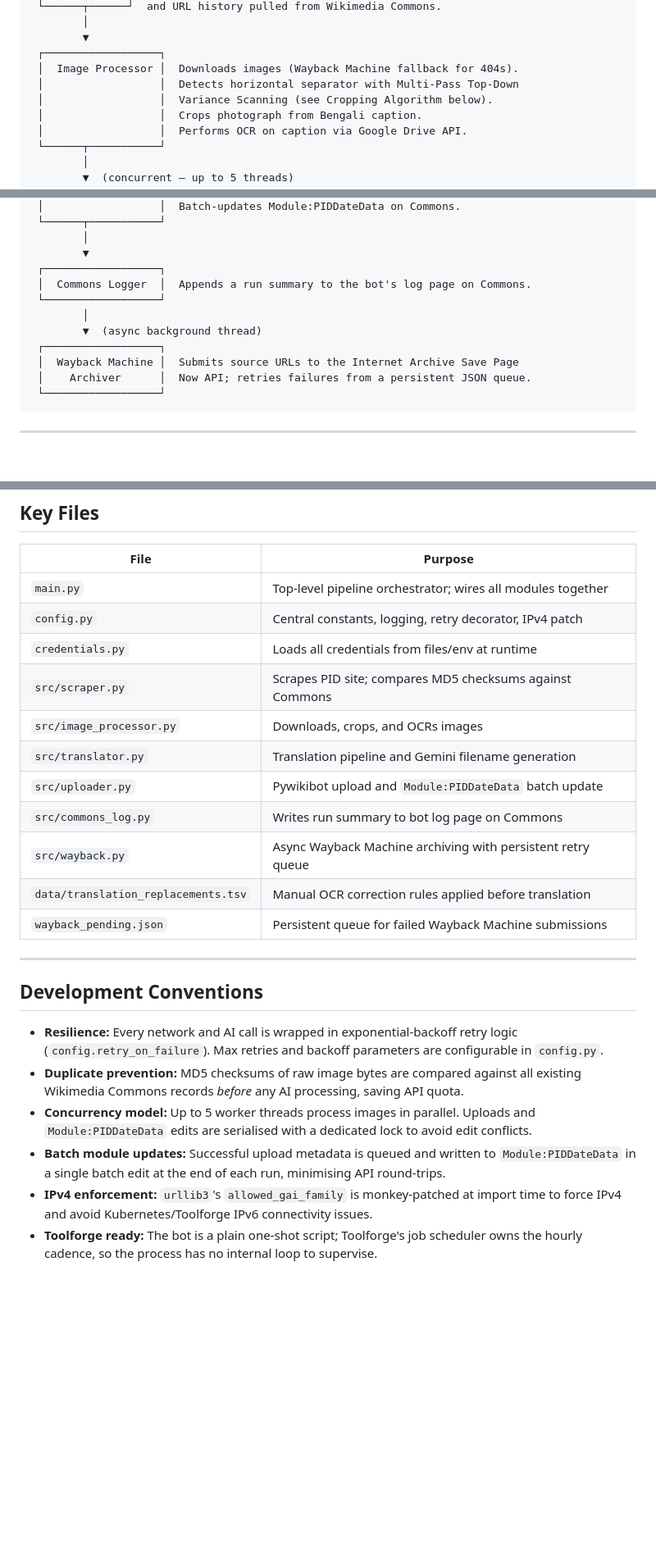
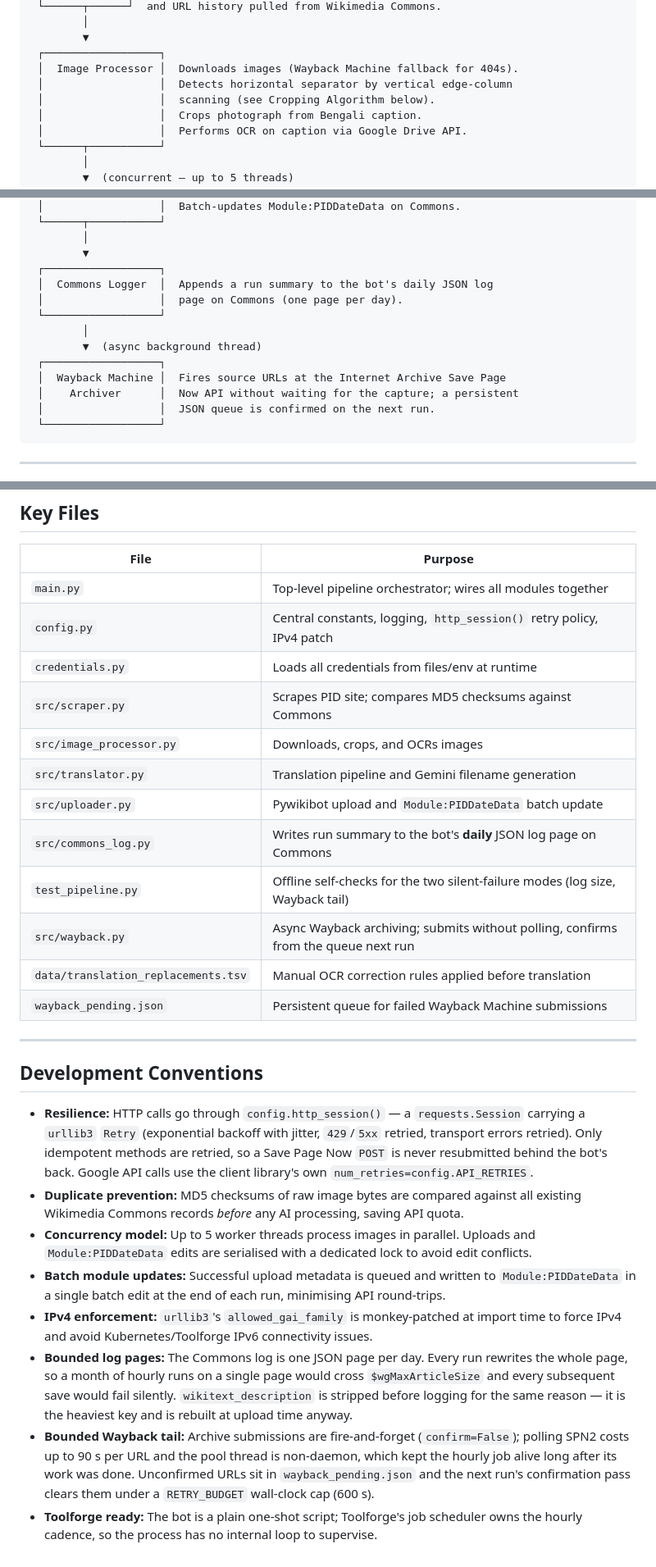
Before and after one commit to RIFAT712/pid-bangladesh-bot, a Markdown page: README.md, 3 parts joined by grey strips. Shown at 82% size. Rendered like a GitHub page; blank space fills up the shorter version.

````diff
--- a/README.md
+++ b/README.md
@@ -33,8 +33,8 @@ pressinform.gov.bd
         ▼
  ┌──────────────────┐
  │  Image Processor │  Downloads images (Wayback Machine fallback for 404s).
- │                  │  Detects horizontal separator with Multi-Pass Top-Down
- │                  │  Variance Scanning (see Cropping Algorithm below).
+ │                  │  Detects horizontal separator by vertical edge-column
+ │                  │  scanning (see Cropping Algorithm below).
  │                  │  Crops photograph from Bengali caption.
  │                  │  Performs OCR on caption via Google Drive API.
  └──────┬───────────┘
@@ -61,13 +61,15 @@ pressinform.gov.bd
         │
         ▼
  ┌──────────────────┐
- │  Commons Logger  │  Appends a run summary to the bot's log page on Commons.
+ │  Commons Logger  │  Appends a run summary to the bot's daily JSON log
+ │                  │  page on Commons (one page per day).
  └──────────────────┘
         │
         ▼  (async background thread)
  ┌──────────────────┐
- │  Wayback Machine │  Submits source URLs to the Internet Archive Save Page
- │    Archiver      │  Now API; retries failures from a persistent JSON queue.
+ │  Wayback Machine │  Fires source URLs at the Internet Archive Save Page
+ │    Archiver      │  Now API without waiting for the capture; a persistent
+ │                  │  JSON queue is confirmed on the next run.
  └──────────────────┘
 ```
 
@@ -256,14 +296,15 @@ The bot is designed for [Wikimedia Toolforge](https://wikitech.wikimedia.org/wik
 | File | Purpose |
 |---|---|
 | `main.py` | Top-level pipeline orchestrator; wires all modules together |
-| `config.py` | Central constants, logging, retry decorator, IPv4 patch |
+| `config.py` | Central constants, logging, `http_session()` retry policy, IPv4 patch |
 | `credentials.py` | Loads all credentials from files/env at runtime |
 | `src/scraper.py` | Scrapes PID site; compares MD5 checksums against Commons |
 | `src/image_processor.py` | Downloads, crops, and OCRs images |
 | `src/translator.py` | Translation pipeline and Gemini filename generation |
 | `src/uploader.py` | Pywikibot upload and `Module:PIDDateData` batch update |
-| `src/commons_log.py` | Writes run summary to bot log page on Commons |
-| `src/wayback.py` | Async Wayback Machine archiving with persistent retry queue |
+| `src/commons_log.py` | Writes run summary to the bot's **daily** JSON log page on Commons |
+| `test_pipeline.py` | Offline self-checks for the two silent-failure modes (log size, Wayback tail) |
+| `src/wayback.py` | Async Wayback archiving; submits without polling, confirms from the queue next run |
 | `data/translation_replacements.tsv` | Manual OCR correction rules applied before translation |
 | `wayback_pending.json` | Persistent queue for failed Wayback Machine submissions |
 
@@ -271,9 +312,11 @@ The bot is designed for [Wikimedia Toolforge](https://wikitech.wikimedia.org/wik
 
 ## Development Conventions
 
-- **Resilience:** Every network and AI call is wrapped in exponential-backoff retry logic (`config.retry_on_failure`). Max retries and backoff parameters are configurable in `config.py`.
+- **Resilience:** HTTP calls go through `config.http_session()` — a `requests.Session` carrying a `urllib3` `Retry` (exponential backoff with jitter, `429`/`5xx` retried, transport errors retried). Only idempotent methods are retried, so a Save Page Now `POST` is never resubmitted behind the bot's back. Google API calls use the client library's own `num_retries=config.API_RETRIES`.
 - **Duplicate prevention:** MD5 checksums of raw image bytes are compared against all existing Wikimedia Commons records *before* any AI processing, saving API quota.
 - **Concurrency model:** Up to 5 worker threads process images in parallel. Uploads and `Module:PIDDateData` edits are serialised with a dedicated lock to avoid edit conflicts.
 - **Batch module updates:** Successful upload metadata is queued and written to `Module:PIDDateData` in a single batch edit at the end of each run, minimising API round-trips.
 - **IPv4 enforcement:** `urllib3`'s `allowed_gai_family` is monkey-patched at import time to force IPv4 and avoid Kubernetes/Toolforge IPv6 connectivity issues.
+- **Bounded log pages:** The Commons log is one JSON page per day. Every run rewrites the whole page, so a month of hourly runs on a single page would cross `$wgMaxArticleSize` and every subsequent save would fail silently. `wikitext_description` is stripped before logging for the same reason — it is the heaviest key and is rebuilt at upload time anyway.
+- **Bounded Wayback tail:** Archive submissions are fire-and-forget (`confirm=False`); polling SPN2 costs up to 90 s per URL and the pool thread is non-daemon, which kept the hourly job alive long after its work was done. Unconfirmed URLs sit in `wayback_pending.json` and the next run's confirmation pass clears them under a `RETRY_BUDGET` wall-clock cap (600 s).
 - **Toolforge ready:** The bot is a plain one-shot script; Toolforge's job scheduler owns the hourly cadence, so the process has no internal loop to supervise.
````
Also changed, not shown: other parts of README.md (+66 -28 lines), GEMINI.md (+9 -5 lines).
